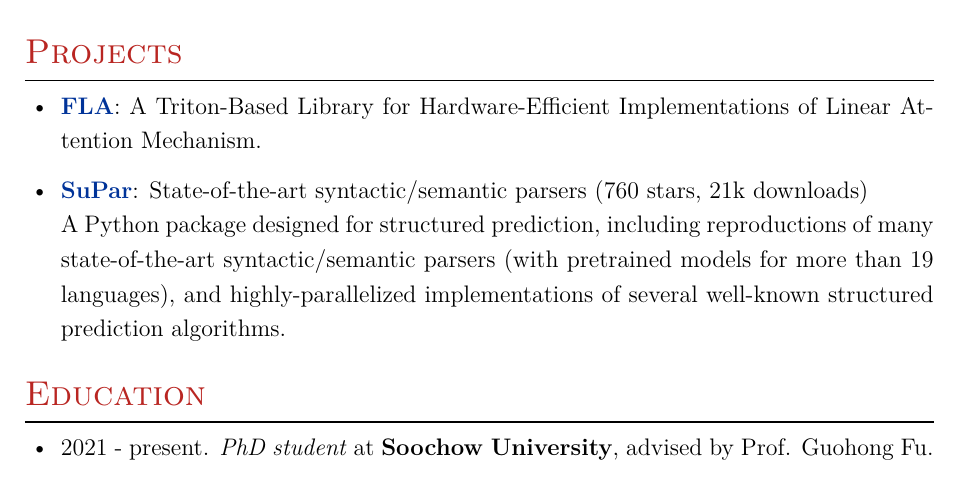
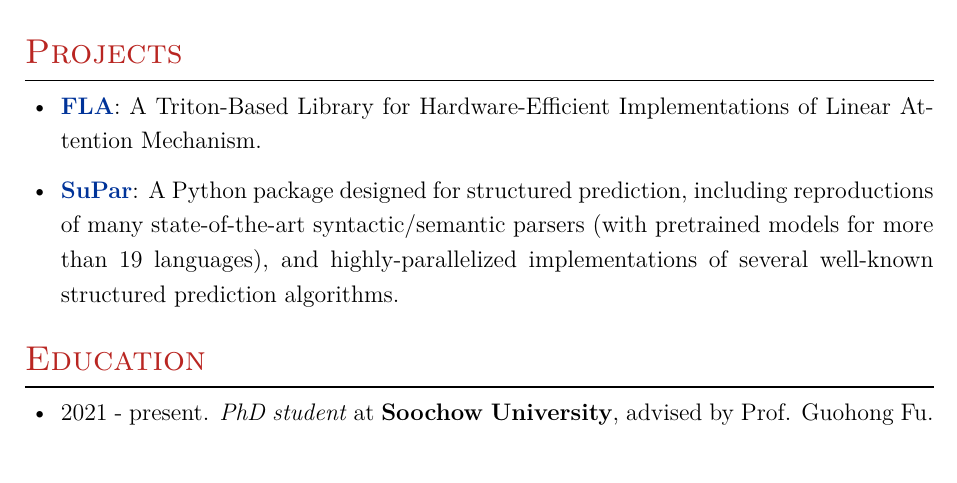
Before and after one commit to yzhangcs/yzhangcs.github.io, a LaTeX CV (assets/files/cv.tex): part of page 2 of 2, cut so that both start at the same text. Compiled offline with XeLaTeX.

Commit message:
Update cv.tex

```diff
--- a/assets/files/cv.tex
+++ b/assets/files/cv.tex
@@ -143,8 +143,7 @@ As a disciple of parallel programming, I am passionate about exploring technique
 \section{Projects}
 \begin{itemize}[leftmargin=18pt]
       \item \href{https://github.com/sustcsonglin/flash-linear-attention}{\textbf{FLA}}: A Triton-Based Library for Hardware-Efficient Implementations of Linear Attention Mechanism.
-      \item \href{https://github.com/yzhangcs/parser}{\textbf{SuPar}}: State-of-the-art syntactic/semantic parsers (760 stars, 21k downloads)\\
-            A Python package designed for structured prediction, including reproductions of many state-of-the-art syntactic/semantic parsers (with pretrained models for more than 19 languages), and highly-parallelized implementations of several well-known structured prediction algorithms.
+      \item \href{https://github.com/yzhangcs/parser}{\textbf{SuPar}}: A Python package designed for structured prediction, including reproductions of many state-of-the-art syntactic/semantic parsers (with pretrained models for more than 19 languages), and highly-parallelized implementations of several well-known structured prediction algorithms.
 \end{itemize}
 
 %Section: Education
```
